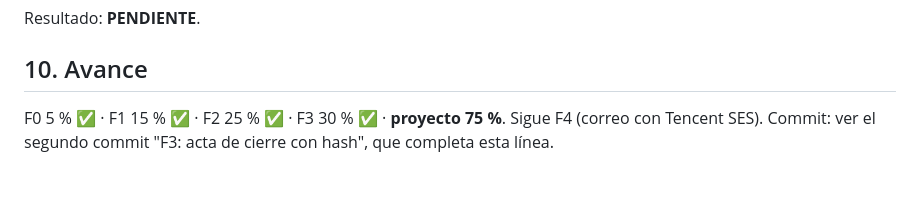
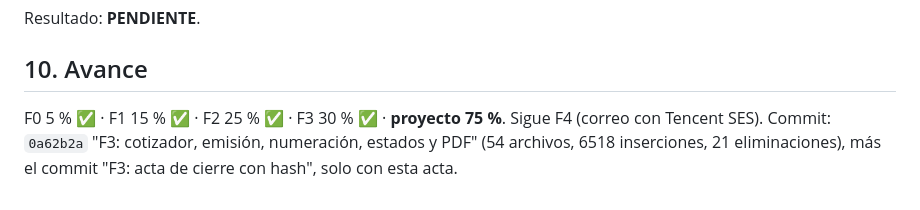
Before and after one commit to franmasi93/xps-pricing-mini, a Markdown page: docs/cierres/CIERRE-F3.md, the part around the change. Drawn GitHub-style.

Commit message:
F3: acta de cierre con hash
Co-Authored-By: Claude Opus 5.5 <noreply@anthropic.com>

```diff
--- a/docs/cierres/CIERRE-F3.md
+++ b/docs/cierres/CIERRE-F3.md
@@ -275,4 +275,4 @@ Resultado: **PENDIENTE**.
 
 ## 10. Avance
 
-F0 5 % ✅ · F1 15 % ✅ · F2 25 % ✅ · F3 30 % ✅ · **proyecto 75 %**. Sigue F4 (correo con Tencent SES). Commit: ver el segundo commit "F3: acta de cierre con hash", que completa esta línea.
+F0 5 % ✅ · F1 15 % ✅ · F2 25 % ✅ · F3 30 % ✅ · **proyecto 75 %**. Sigue F4 (correo con Tencent SES). Commit: `0a62b2a` "F3: cotizador, emisión, numeración, estados y PDF" (54 archivos, 6518 inserciones, 21 eliminaciones), más el commit "F3: acta de cierre con hash", solo con esta acta.
```
